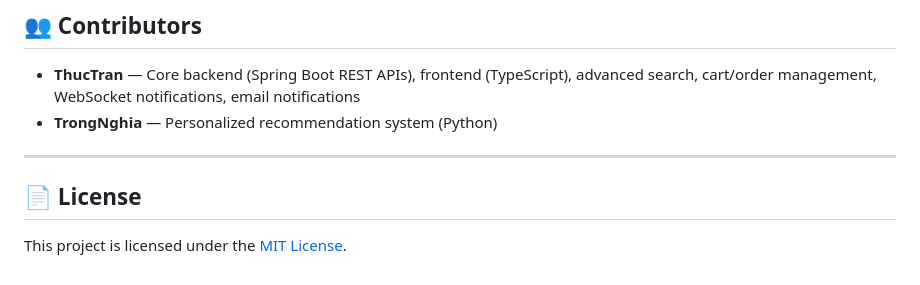
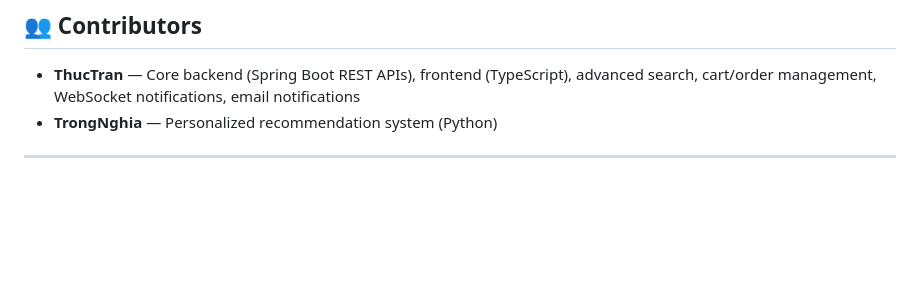
Before and after one commit to 3Thuc/Book_Store, a Markdown page: README.md, the part around the change. Drawn GitHub-style; blank space fills up the shorter version.

Commit message:
README
Removed the License section from the README.

```diff
--- a/README.md
+++ b/README.md
@@ -152,7 +152,3 @@ MINIO_SECRET_KEY=
 - **TrongNghia** — Personalized recommendation system (Python)
 
 ---
-
-## 📄 License
-
-This project is licensed under the [MIT License](LICENSE).
```
